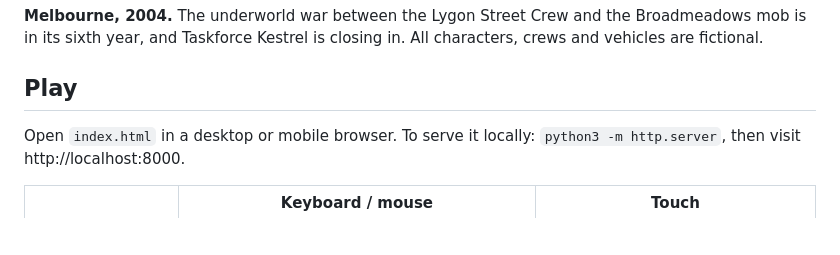
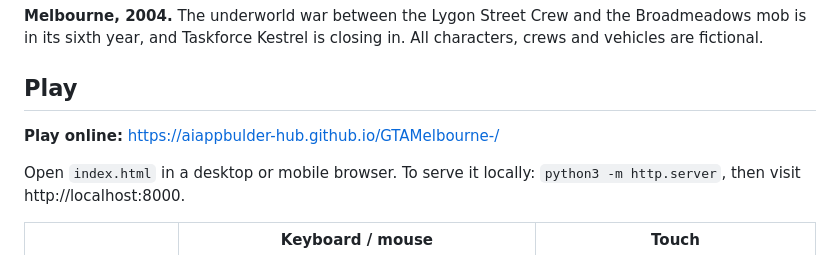
Before and after one commit to aiappbulder-hub/GTAMelbourne-, a Markdown page: README.md, the part around the change. Drawn GitHub-style; blank space fills up the shorter version.

Commit message:
Add the GitHub Pages play link to the README
Co-Authored-By: Claude Opus 5.5 <noreply@anthropic.com>
Claude-Session: https://claude.ai/code/session_013JhZHkuNVakSzF1nz65LVF

```diff
--- a/README.md
+++ b/README.md
@@ -5,6 +5,8 @@ A 3D GTA-style game set in Melbourne. It's a single `index.html` with no build s
 **Melbourne, 2004.** The underworld war between the Lygon Street Crew and the Broadmeadows mob is in its sixth year, and Taskforce Kestrel is closing in. All characters, crews and vehicles are fictional.
 
 ## Play
+
+**Play online:** https://aiappbulder-hub.github.io/GTAMelbourne-/
 
 Open `index.html` in a desktop or mobile browser. To serve it locally: `python3 -m http.server`, then visit http://localhost:8000.
 
```
